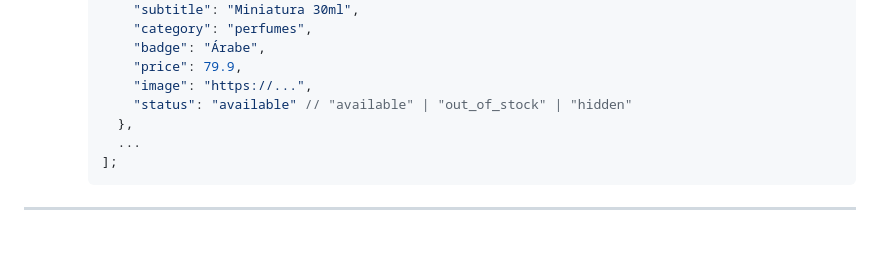
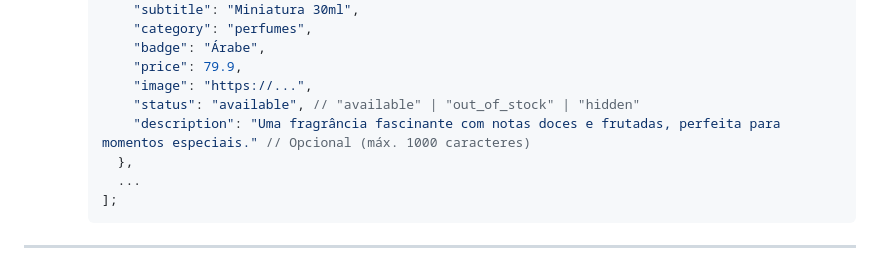
Before and after one commit to joaoz333123/larisite, a Markdown page: README.md, the part around the change. Drawn GitHub-style; blank space fills up the shorter version.

```diff
--- a/README.md
+++ b/README.md
@@ -54,7 +54,8 @@ SiteLB/
          "badge": "Árabe",
          "price": 79.9,
          "image": "https://...",
-         "status": "available" // "available" | "out_of_stock" | "hidden"
+         "status": "available", // "available" | "out_of_stock" | "hidden"
+         "description": "Uma fragrância fascinante com notas doces e frutadas, perfeita para momentos especiais." // Opcional (máx. 1000 caracteres)
        },
        ...
      ];
```
